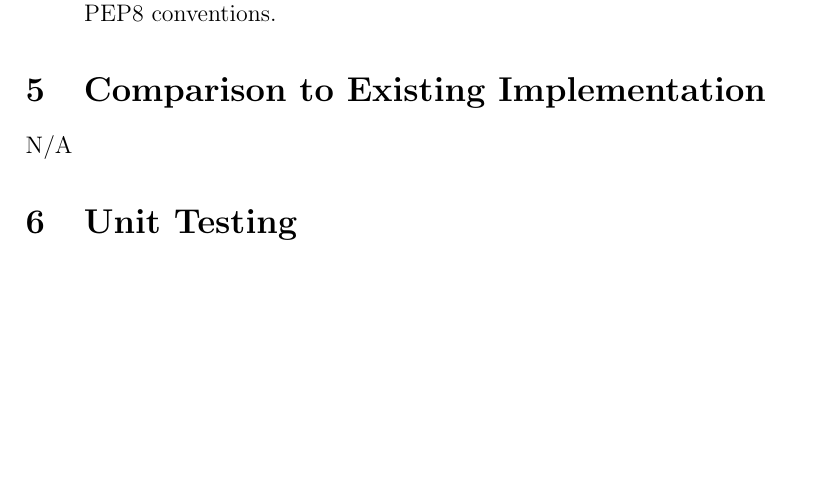
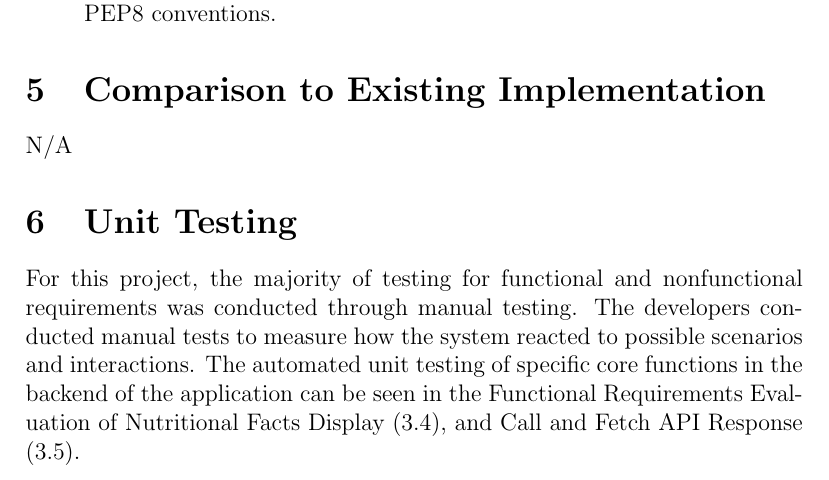
Before and after one commit to jeff-rey-wang/utrition, a LaTeX document (docs/VnVReport/VnVReport.tex): part of page 52 of 70, cut so that both start at the same text, the shorter picture padded with empty space. Compiled offline with pdfLaTeX.

Commit message:
VnVReport - added unit testing blurb

```diff
--- a/docs/VnVReport/VnVReport.tex
+++ b/docs/VnVReport/VnVReport.tex
@@ -1425,6 +1425,8 @@
 	N/A
 
 	\section{Unit Testing}
+
+	For this project, the majority of testing for functional and nonfunctional requirements was conducted through manual testing. The developers conducted manual tests to measure how the system reacted to possible scenarios and interactions. The automated unit testing of specific core functions in the backend of the application can be seen in the Functional Requirements Evaluation of Nutritional Facts Display (3.4), and Call and Fetch API Response (3.5).
 
 	\section{Changes Due to Testing}
 	\subsection{Changes Due to Usability Testing}
```
